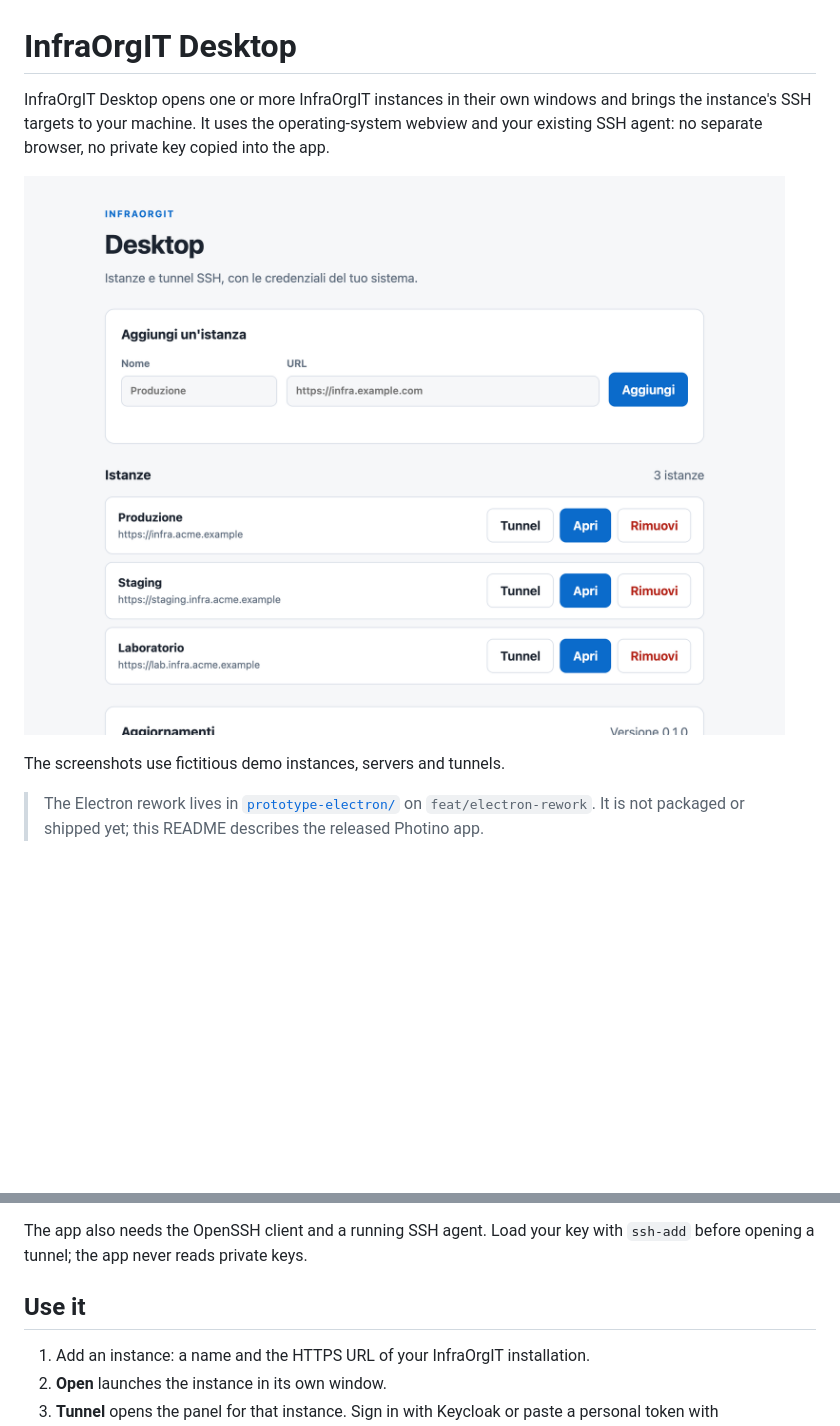
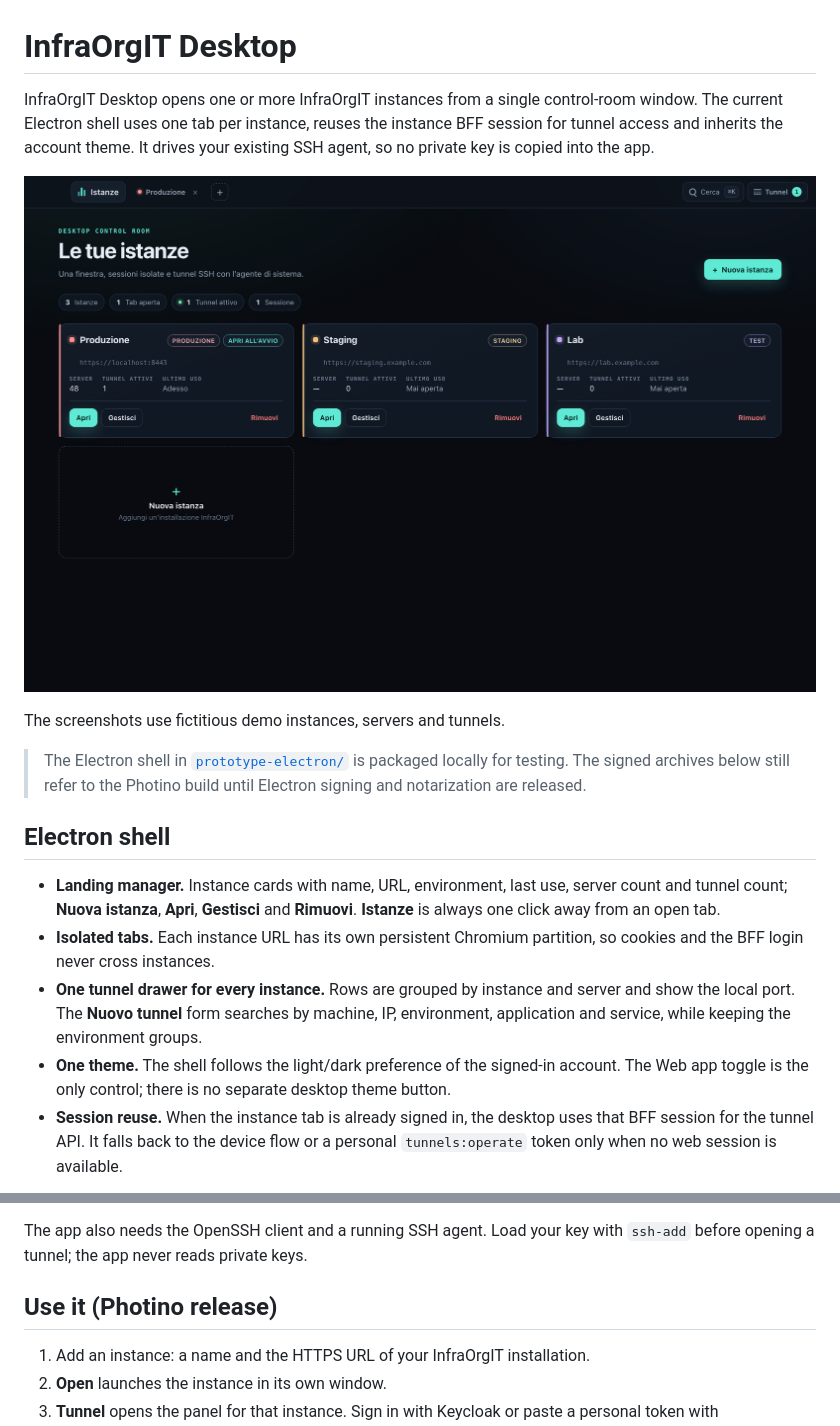
Before and after one commit to SenseiKiritof/InfraOrgITDesktop, a Markdown page: README.md, 2 parts joined by grey strips. Drawn GitHub-style; pictures changed too: docs/screenshots/electron-landing.png; blank space fills up the shorter version.

```diff
--- a/README.md
+++ b/README.md
@@ -1,14 +1,34 @@
 # InfraOrgIT Desktop
 
-InfraOrgIT Desktop opens one or more InfraOrgIT instances in their own
-windows and brings the instance's SSH targets to your machine. It uses the
-operating-system webview and your existing SSH agent: no separate browser, no
-private key copied into the app.
+InfraOrgIT Desktop opens one or more InfraOrgIT instances from a single
+control-room window. The current Electron shell uses one tab per instance,
+reuses the instance BFF session for tunnel access and inherits the account
+theme. It drives your existing SSH agent, so no private key is copied into the
+app.
 
-![InfraOrgIT Desktop with three instances, each with Tunnel, Open and Remove actions](docs/screenshots/desktop-manager.png)
+![InfraOrgIT Desktop landing with instance cards, tabs and tunnel drawer](docs/screenshots/electron-landing.png)
 
 The screenshots use fictitious demo instances, servers and tunnels.
 
-> The Electron rework lives in [`prototype-electron/`](prototype-electron/README.md)
-> on `feat/electron-rework`. It is not packaged or shipped yet; this README
-> describes the released Photino app.
+> The Electron shell in [`prototype-electron/`](prototype-electron/README.md)
+> is packaged locally for testing. The signed archives below still refer to the
+> Photino build until Electron signing and notarization are released.
+
+## Electron shell
+
+- **Landing manager.** Instance cards with name, URL, environment, last use,
+  server count and tunnel count; **Nuova istanza**, **Apri**, **Gestisci** and
+  **Rimuovi**. **Istanze** is always one click away from an open tab.
+- **Isolated tabs.** Each instance URL has its own persistent Chromium
+  partition, so cookies and the BFF login never cross instances.
+- **One tunnel drawer for every instance.** Rows are grouped by instance and
+  server and show the local port. The **Nuovo tunnel** form searches by machine,
+  IP, environment, application and service, while keeping the environment
+  groups.
+- **One theme.** The shell follows the light/dark preference of the signed-in
+  account. The Web app toggle is the only control; there is no separate desktop
+  theme button.
+- **Session reuse.** When the instance tab is already signed in, the desktop
+  uses that BFF session for the tunnel API. It falls back to the device flow or
+  a personal `tunnels:operate` token only when no web session is available.
+
@@ -69,7 +96,7 @@ describes how to build and package it from source.
 The app also needs the OpenSSH client and a running SSH agent. Load your key
 with `ssh-add` before opening a tunnel; the app never reads private keys.
 
-## Use it
+## Use it (Photino release)
 
 1. Add an instance: a name and the HTTPS URL of your InfraOrgIT installation.
 2. **Open** launches the instance in its own window.
```
Also changed, not shown: other parts of README.md (+7 -0 lines), docs/DEVELOPMENT.md (+4 -5 lines), prototype-electron/README.md (+23 -22 lines), docs/screenshots/electron-command-palette.png, docs/screenshots/electron-light.png, docs/screenshots/electron-tunnels.png, docs/screenshots/electron-web-tunnels.png, 5 other files.
